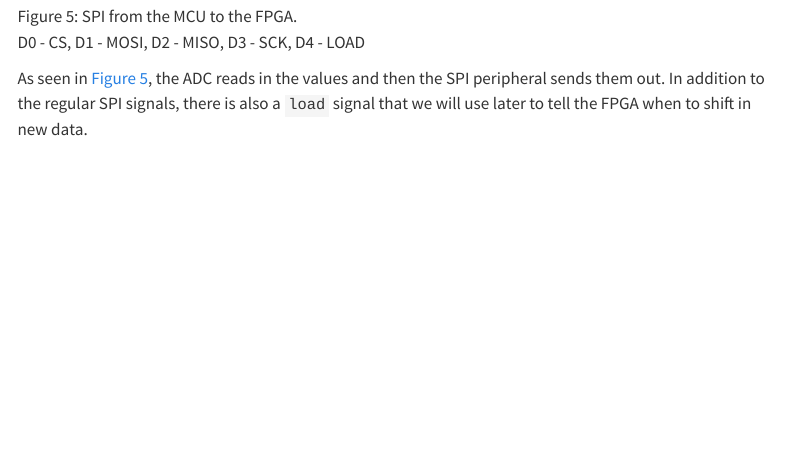
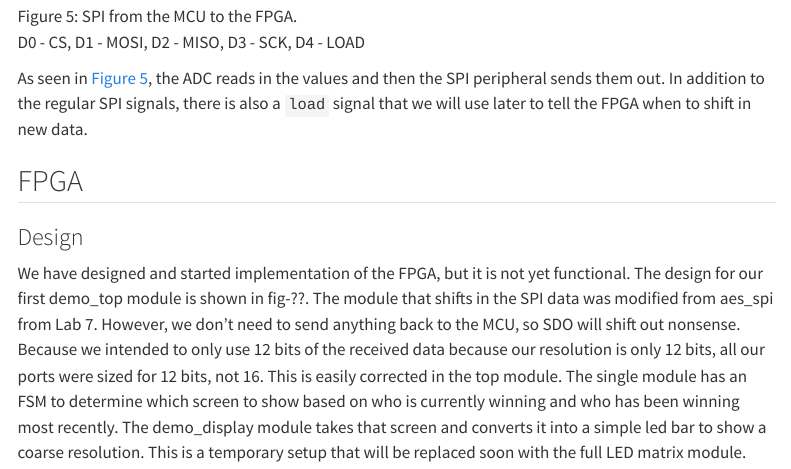
Before and after one commit to Daniel-Fajardo/e155-project-website, a Quarto document (design.qmd): the page in a window 1100 px wide, from 3240 px down. Rendered offline with R 4.5, knitr and Pandoc in place of Quarto, with nearby package versions; menus at the side of the page are left out.

Commit message:
some notes on fpga design

```diff
--- a/design.qmd
+++ b/design.qmd
@@ -52,3 +52,7 @@
 D0 - CS, D1 - MOSI, D2 - MISO, D3 - SCK, D4 - LOAD
 :::
 As seen in @fig-mcu-4-char-spi, the ADC reads in the values and then the SPI peripheral sends them out. In addition to the regular SPI signals, there is also a `load` signal that we will use later to tell the FPGA when to shift in new data.\
+
+## FPGA
+### Design
+We have designed and started implementation of the FPGA, but it is not yet functional. The design for our first demo_top module is shown in fig-??. The module that shifts in the SPI data was modified from aes_spi from Lab 7. However, we don't need to send anything back to the MCU, so SDO will shift out nonsense. Because we intended to only use 12 bits of the received data because our resolution is only 12 bits, all our ports were sized for 12 bits, not 16. This is easily corrected in the top module. The single module has an FSM to determine which screen to show based on who is currently winning and who has been winning most recently. The demo_display module takes that screen and converts it into a simple led bar to show a coarse resolution. This is a temporary setup that will be replaced soon with the full LED matrix module.\
```
